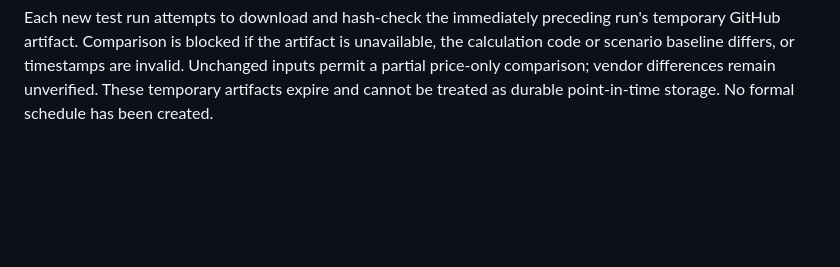
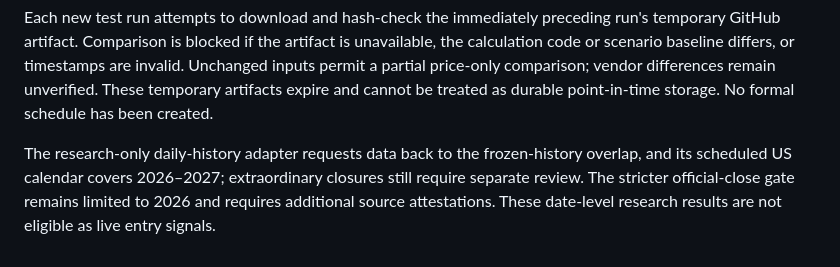
Before and after one commit to ZDQ-0630/etf-stock-research, a Markdown page: docs/CLOUD_MIGRATION_STATUS.md, the part around the change. Drawn GitHub-style; blank space fills up the shorter version.

Commit message:
Document cloud research calendar and verification boundaries

```diff
--- a/docs/CLOUD_MIGRATION_STATUS.md
+++ b/docs/CLOUD_MIGRATION_STATUS.md
@@ -22,3 +22,5 @@ The workflow also attempts to persist a minimal public validation record (timest
 Additional partial modules calculate 126-session, 252-session and three-calendar-year conditional historical distributions and explicitly hypothetical cost/FX sensitivities, using the existing V8 core. They flag changed vendor EPS values without adopting them and provide Treasury-only discount-rate arithmetic as a sensitivity, not a validated valuation. Direct holding overlap uses the already published dated holdings and excludes derivatives and collateral; it is not a current DRAM exposure estimate. Annual EPS formation dates and GAAP/adjusted definitions remain unverified and official company results/guidance are not automatically reviewed.
 
 Each new test run attempts to download and hash-check the immediately preceding run's temporary GitHub artifact. Comparison is blocked if the artifact is unavailable, the calculation code or scenario baseline differs, or timestamps are invalid. Unchanged inputs permit a partial price-only comparison; vendor differences remain unverified. These temporary artifacts expire and cannot be treated as durable point-in-time storage. No formal schedule has been created.
+
+The research-only daily-history adapter requests data back to the frozen-history overlap, and its scheduled US calendar covers 2026–2027; extraordinary closures still require separate review. The stricter official-close gate remains limited to 2026 and requires additional source attestations. These date-level research results are not eligible as live entry signals.
```
